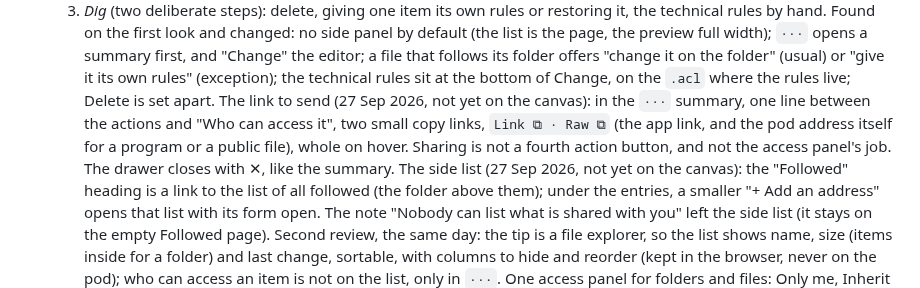
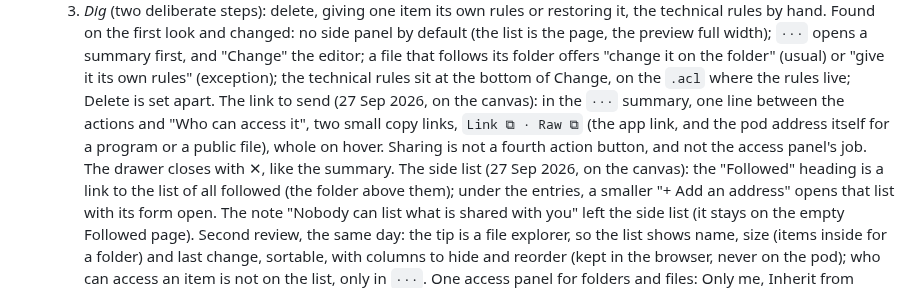
Before and after one commit to nicolasdb/solid-backoffice, a Markdown page: docs/layout-brief.md, the part around the change. Rendered like a GitHub page.

```diff
--- a/docs/layout-brief.md
+++ b/docs/layout-brief.md
@@ -211,12 +211,12 @@ toasts and screen-reader announcements after each write.
   the folder" (usual) or "give it its own rules" (exception); the
   technical rules sit at the bottom of Change, on the `.acl` where the
   rules live; Delete is set apart.
-  The link to send (27 Sep 2026, not yet on the canvas): in the `···`
+  The link to send (27 Sep 2026, on the canvas): in the `···`
   summary, one line between the actions and "Who can access it",
   two small copy links, `Link ⧉ · Raw ⧉` (the app link, and the pod address itself for a program or a public file), whole on hover.
   Sharing is not a fourth action button, and not the access panel's job.
   The drawer closes with ✕, like the summary.
-  The side list (27 Sep 2026, not yet on the canvas): the "Followed"
+  The side list (27 Sep 2026, on the canvas): the "Followed"
   heading is a link to the list of all followed (the folder above them);
   under the entries, a smaller "+ Add an address" opens that list with
   its form open. The note "Nobody can list what is shared with you" left
```
Also changed, not shown: docs/slices.md (+2 -3 lines).
